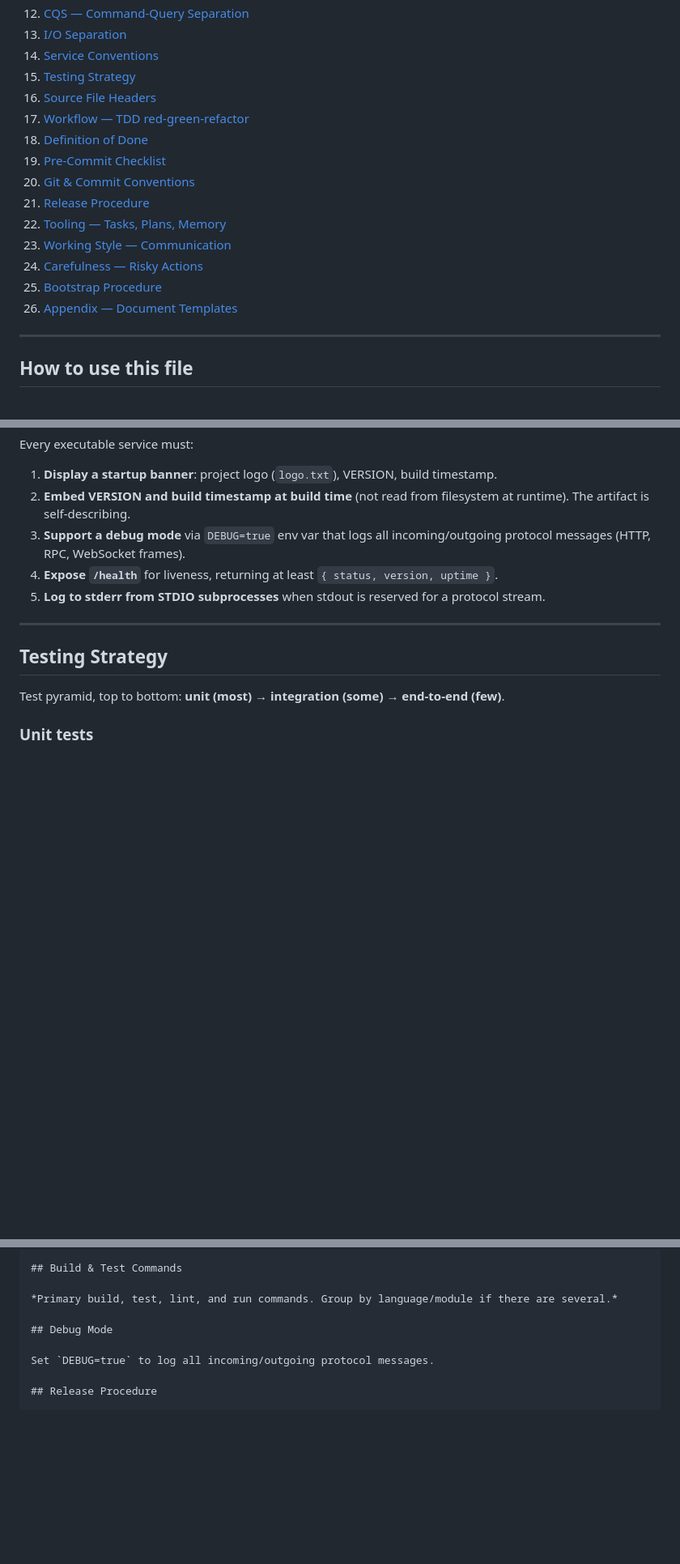
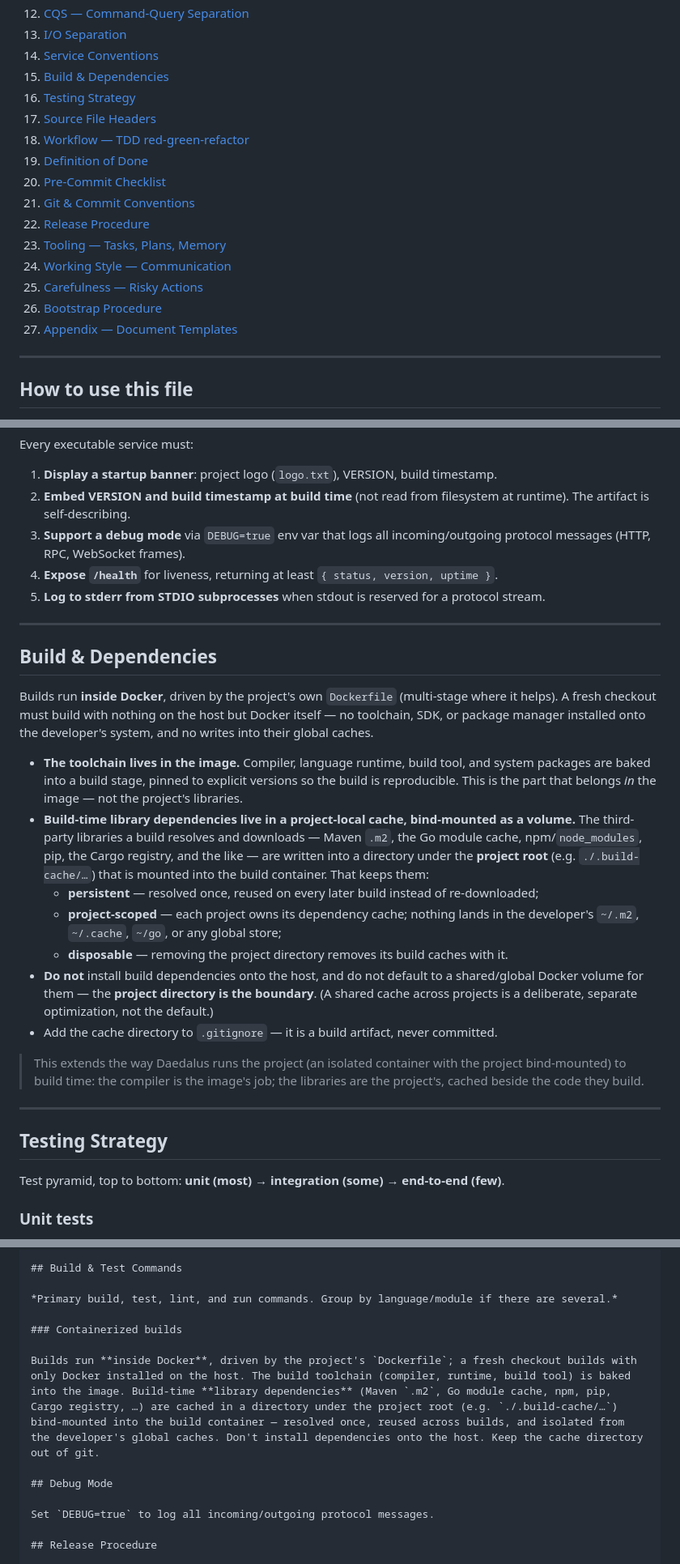
Before and after one commit to techdelight/daedalus, a Markdown page: docs/PROJECT-INIT.md, 3 parts joined by grey strips. Shown at 81% size. Rendered like a GitHub page; blank space fills up the shorter version.

Commit message:
docs/project-init: require Dockerized builds with project-local dep cache
Why: capture the standing build preference so every bootstrapped project
inherits it — builds should not pull dependencies onto the developer's
host or global caches.

What:
- Add a "Build & Dependencies" section: builds run inside Docker via the
  project's Dockerfile; the toolchain (compiler/runtime/build tool) lives
  in the image, but build-time library dependencies (Maven .m2, Go module
  cache, npm, pip, Cargo, ...) are cached in a project-local directory
  bind-mounted as a volume (./.build-cache/...) — persistent,
  project-scoped, disposable, and isolated from global caches. The project
  directory is the boundary; a shared/global cache is a deliberate opt-in,
  not the default.
- Reflect the rule in the CLAUDE.md and CONTRIBUTING.md templates' build
  sections, and add /.build-cache/ to the .gitignore seed.

Co-Authored-By: Claude Opus 4.8 (1M context) <noreply@anthropic.com>

```diff
--- a/docs/PROJECT-INIT.md
+++ b/docs/PROJECT-INIT.md
@@ -27,18 +27,19 @@ Projects bootstrapped from this file are meant to run under **Daedalus**, which
 12. [CQS — Command-Query Separation](#cqs--command-query-separation)
 13. [I/O Separation](#io-separation)
 14. [Service Conventions](#service-conventions)
-15. [Testing Strategy](#testing-strategy)
-16. [Source File Headers](#source-file-headers)
-17. [Workflow — TDD red-green-refactor](#workflow--tdd-red-green-refactor)
-18. [Definition of Done](#definition-of-done)
-19. [Pre-Commit Checklist](#pre-commit-checklist)
-20. [Git & Commit Conventions](#git--commit-conventions)
-21. [Release Procedure](#release-procedure)
-22. [Tooling — Tasks, Plans, Memory](#tooling--tasks-plans-memory)
-23. [Working Style — Communication](#working-style--communication)
-24. [Carefulness — Risky Actions](#carefulness--risky-actions)
-25. [Bootstrap Procedure](#bootstrap-procedure)
-26. [Appendix — Document Templates](#appendix--document-templates)
+15. [Build & Dependencies](#build--dependencies)
+16. [Testing Strategy](#testing-strategy)
+17. [Source File Headers](#source-file-headers)
+18. [Workflow — TDD red-green-refactor](#workflow--tdd-red-green-refactor)
+19. [Definition of Done](#definition-of-done)
+20. [Pre-Commit Checklist](#pre-commit-checklist)
+21. [Git & Commit Conventions](#git--commit-conventions)
+22. [Release Procedure](#release-procedure)
+23. [Tooling — Tasks, Plans, Memory](#tooling--tasks-plans-memory)
+24. [Working Style — Communication](#working-style--communication)
+25. [Carefulness — Risky Actions](#carefulness--risky-actions)
+26. [Bootstrap Procedure](#bootstrap-procedure)
+27. [Appendix — Document Templates](#appendix--document-templates)
 
 ---
 
@@ -321,6 +322,22 @@ Every executable service must:
 
 ---
 
+## Build & Dependencies
+
+Builds run **inside Docker**, driven by the project's own `Dockerfile` (multi-stage where it helps). A fresh checkout must build with nothing on the host but Docker itself — no toolchain, SDK, or package manager installed onto the developer's system, and no writes into their global caches.
+
+- **The toolchain lives in the image.** Compiler, language runtime, build tool, and system packages are baked into a build stage, pinned to explicit versions so the build is reproducible. This is the part that belongs *in* the image — not the project's libraries.
+- **Build-time library dependencies live in a project-local cache, bind-mounted as a volume.** The third-party libraries a build resolves and downloads — Maven `.m2`, the Go module cache, npm/`node_modules`, pip, the Cargo registry, and the like — are written into a directory under the **project root** (e.g. `./.build-cache/…`) that is mounted into the build container. That keeps them:
+  - **persistent** — resolved once, reused on every later build instead of re-downloaded;
+  - **project-scoped** — each project owns its dependency cache; nothing lands in the developer's `~/.m2`, `~/.cache`, `~/go`, or any global store;
+  - **disposable** — removing the project directory removes its build caches with it.
+- **Do not** install build dependencies onto the host, and do not default to a shared/global Docker volume for them — the **project directory is the boundary**. (A shared cache across projects is a deliberate, separate optimization, not the default.)
+- Add the cache directory to `.gitignore` — it is a build artifact, never committed.
+
+> This extends the way Daedalus runs the project (an isolated container with the project bind-mounted) to build time: the compiler is the image's job; the libraries are the project's, cached beside the code they build.
+
+---
+
 ## Testing Strategy
 
 Test pyramid, top to bottom: **unit (most) → integration (some) → end-to-end (few)**.
@@ -865,6 +884,10 @@ Every executable service displays VERSION, build timestamp, and logo at startup;
 
 *Primary build, test, lint, and run commands. Group by language/module if there are several.*
 
+### Containerized builds
+
+Builds run **inside Docker**, driven by the project's `Dockerfile`; a fresh checkout builds with only Docker installed on the host. The build toolchain (compiler, runtime, build tool) is baked into the image. Build-time **library dependencies** (Maven `.m2`, Go module cache, npm, pip, Cargo registry, …) are cached in a directory under the project root (e.g. `./.build-cache/…`) bind-mounted into the build container — resolved once, reused across builds, and isolated from the developer's global caches. Don't install dependencies onto the host. Keep the cache directory out of git.
+
 ## Debug Mode
 
 Set `DEBUG=true` to log all incoming/outgoing protocol messages.
```
Also changed, not shown: other parts of docs/PROJECT-INIT.md (+5 -0 lines).
